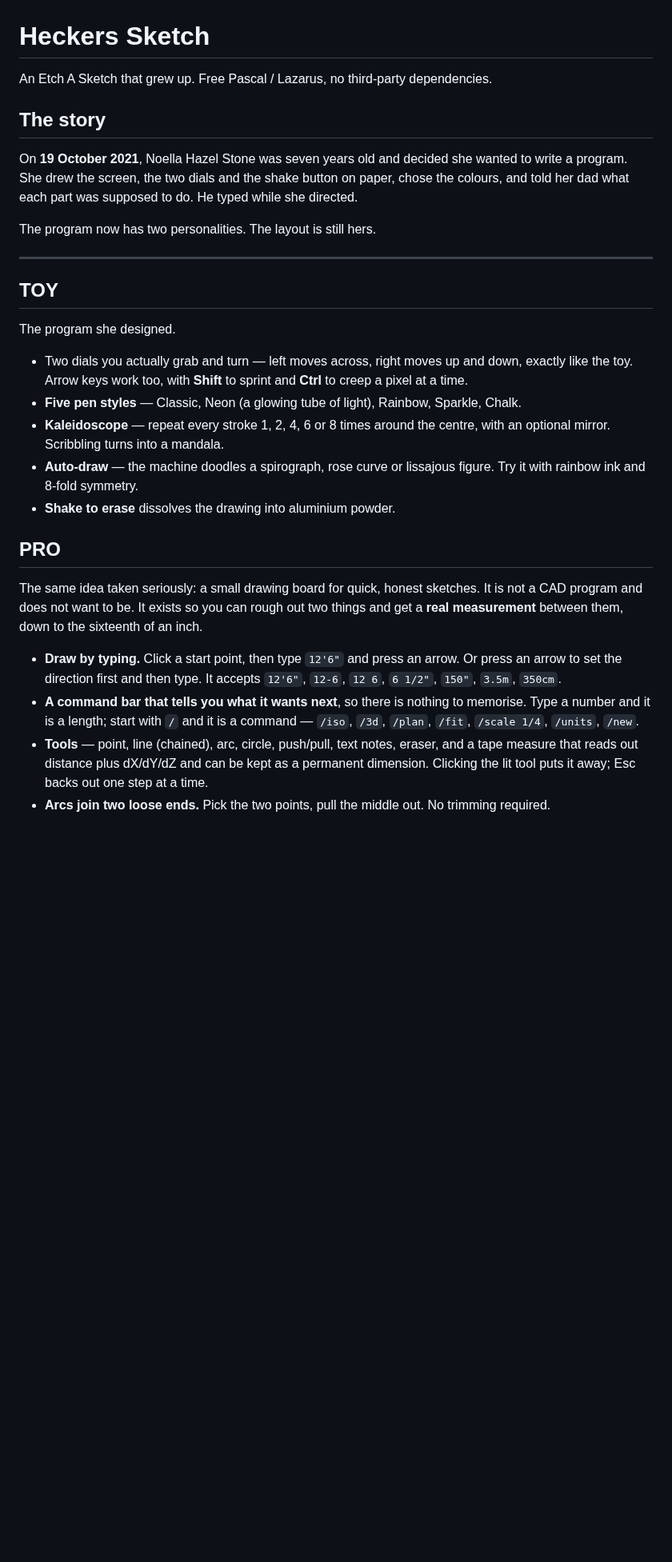
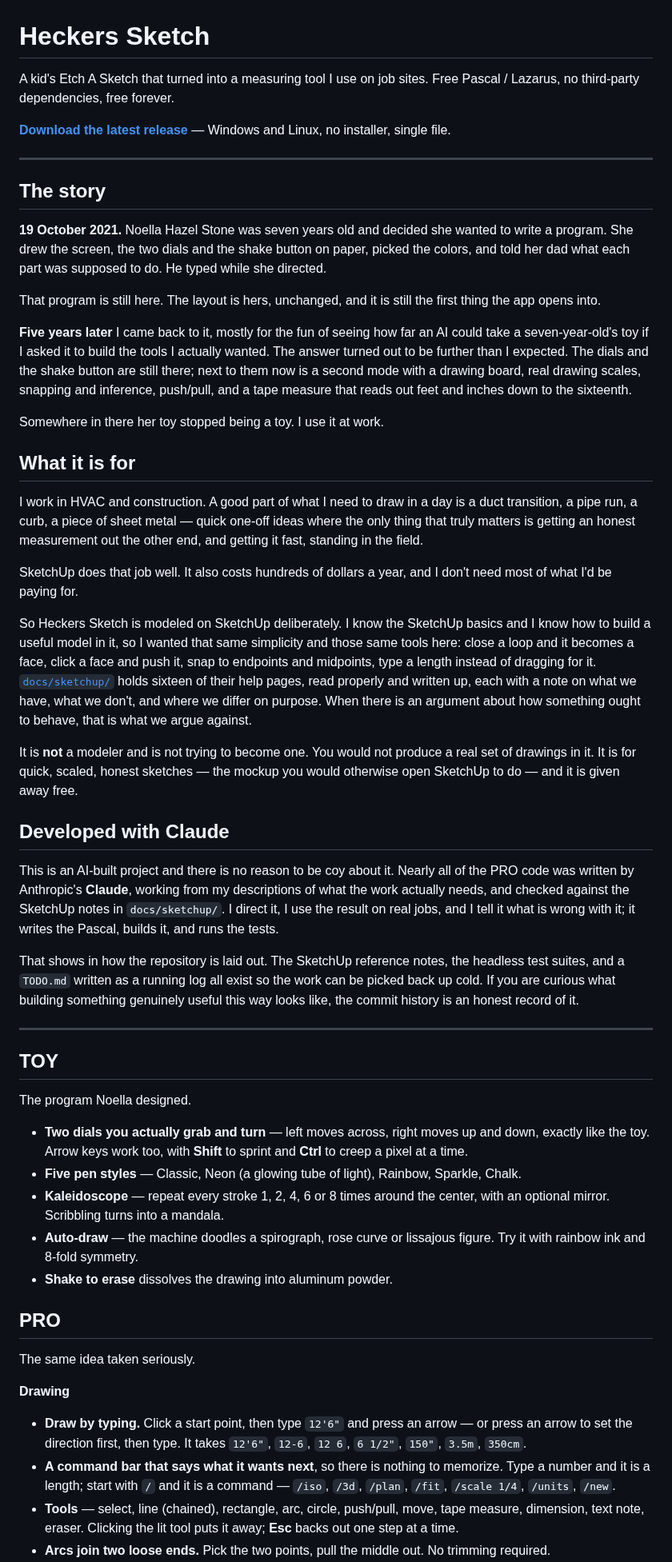
Before and after one commit to TonyStone31/noella-etch-a-sketch, a Markdown page: README.md, the part around one of its changes. Shown at 80% size. GitHub-like rendering; blank space fills up the shorter version.

```diff
--- a/README.md
+++ b/README.md
@@ -1,50 +1,101 @@
 # Heckers Sketch
 
-An Etch A Sketch that grew up. Free Pascal / Lazarus, no third-party
-dependencies.
+A kid's Etch A Sketch that turned into a measuring tool I use on job sites.
+Free Pascal / Lazarus, no third-party dependencies, free forever.
+
+**[Download the latest release](../../releases/latest)** — Windows and Linux,
+no installer, single file.
+
+---
 
 ## The story
 
-On **19 October 2021**, Noella Hazel Stone was seven years old and decided she
+**19 October 2021.** Noella Hazel Stone was seven years old and decided she
 wanted to write a program. She drew the screen, the two dials and the shake
-button on paper, chose the colours, and told her dad what each part was
+button on paper, picked the colors, and told her dad what each part was
 supposed to do. He typed while she directed.
 
-The program now has two personalities. The layout is still hers.
+That program is still here. The layout is hers, unchanged, and it is still the
+first thing the app opens into.
+
+**Five years later** I came back to it, mostly for the fun of seeing how far an
+AI could take a seven-year-old's toy if I asked it to build the tools I
+actually wanted. The answer turned out to be further than I expected. The dials
+and the shake button are still there; next to them now is a second mode with a
+drawing board, real drawing scales, snapping and inference, push/pull, and a
+tape measure that reads out feet and inches down to the sixteenth.
+
+Somewhere in there her toy stopped being a toy. I use it at work.
+
+## What it is for
+
+I work in HVAC and construction. A good part of what I need to draw in a day is
+a duct transition, a pipe run, a curb, a piece of sheet metal — quick one-off
+ideas where the only thing that truly matters is getting an honest measurement
+out the other end, and getting it fast, standing in the field.
+
+SketchUp does that job well. It also costs hundreds of dollars a year, and I
+don't need most of what I'd be paying for.
+
+So Heckers Sketch is modeled on SketchUp deliberately. I know the SketchUp
+basics and I know how to build a useful model in it, so I wanted that same
+simplicity and those same tools here: close a loop and it becomes a face, click
+a face and push it, snap to endpoints and midpoints, type a length instead of
+dragging for it. [`docs/sketchup/`](docs/sketchup/) holds sixteen of their help
+pages, read properly and written up, each with a note on what we have, what we
+don't, and where we differ on purpose. When there is an argument about how
+something ought to behave, that is what we argue against.
+
+It is **not** a modeler and is not trying to become one. You would not produce a
+real set of drawings in it. It is for quick, scaled, honest sketches — the
+mockup you would otherwise open SketchUp to do — and it is given away free.
+
+## Developed with Claude
+
+This is an AI-built project and there is no reason to be coy about it. Nearly
+all of the PRO code was written by Anthropic's **Claude**, working from my
+descriptions of what the work actually needs, and checked against the SketchUp
+notes in `docs/sketchup/`. I direct it, I use the result on real jobs, and I
+tell it what is wrong with it; it writes the Pascal, builds it, and runs the
+tests.
+
+That shows in how the repository is laid out. The SketchUp reference notes, the
+headless test suites, and a `TODO.md` written as a running log all exist so the
+work can be picked back up cold. If you are curious what building something
+genuinely useful this way looks like, the commit history is an honest record of
+it.
 
 ---
 
 ## TOY
 
-The program she designed.
+The program Noella designed.
 
-* Two dials you actually grab and turn — left moves across, right moves up and
-  down, exactly like the toy. Arrow keys work too, with **Shift** to sprint
+* **Two dials you actually grab and turn** — left moves across, right moves up
+  and down, exactly like the toy. Arrow keys work too, with **Shift** to sprint
   and **Ctrl** to creep a pixel at a time.
 * **Five pen styles** — Classic, Neon (a glowing tube of light), Rainbow,
   Sparkle, Chalk.
 * **Kaleidoscope** — repeat every stroke 1, 2, 4, 6 or 8 times around the
-  centre, with an optional mirror. Scribbling turns into a mandala.
+  center, with an optional mirror. Scribbling turns into a mandala.
 * **Auto-draw** — the machine doodles a spirograph, rose curve or lissajous
   figure. Try it with rainbow ink and 8-fold symmetry.
-* **Shake to erase** dissolves the drawing into aluminium powder.
+* **Shake to erase** dissolves the drawing into aluminum powder.
 
 ## PRO
 
-The same idea taken seriously: a small drawing board for quick, honest
-sketches. It is not a CAD program and does not want to be. It exists so you
-can rough out two things and get a **real measurement** between them, down to
-the sixteenth of an inch.
+The same idea taken seriously.
+
+**Drawing**
 
 * **Draw by typing.** Click a start point, then type `12'6"` and press an
-  arrow. Or press an arrow to set the direction first and then type. It
-  accepts `12'6"`, `12-6`, `12 6`, `6 1/2"`, `150"`, `3.5m`, `350cm`.
-* **A command bar that tells you what it wants next**, so there is nothing to
-  memorise. Type a number and it is a length; start with `/` and it is a
+  arrow — or press an arrow to set the direction first, then type. It takes
+  `12'6"`, `12-6`, `12 6`, `6 1/2"`, `150"`, `3.5m`, `350cm`.
+* **A command bar that says what it wants next**, so there is nothing to
+  memorize. Type a number and it is a length; start with `/` and it is a
   command — `/iso`, `/3d`, `/plan`, `/fit`, `/scale 1/4`, `/units`, `/new`.
-* **Tools** — point, line (chained), arc, circle, push/pull, text notes,
-  eraser, and a tape measure that reads out distance plus dX/dY/dZ and can be
-  kept as a permanent dimension. Clicking the lit tool puts it away; Esc
-  backs out one step at a time.
+* **Tools** — select, line (chained), rectangle, arc, circle, push/pull, move,
+  tape measure, dimension, text note, eraser. Clicking the lit tool puts it
+  away; **Esc** backs out one step at a time.
 * **Arcs join two loose ends.** Pick the two points, pull the middle out. No
   trimming required.
```
Also changed, not shown: other parts of README.md (+120 -81 lines).
